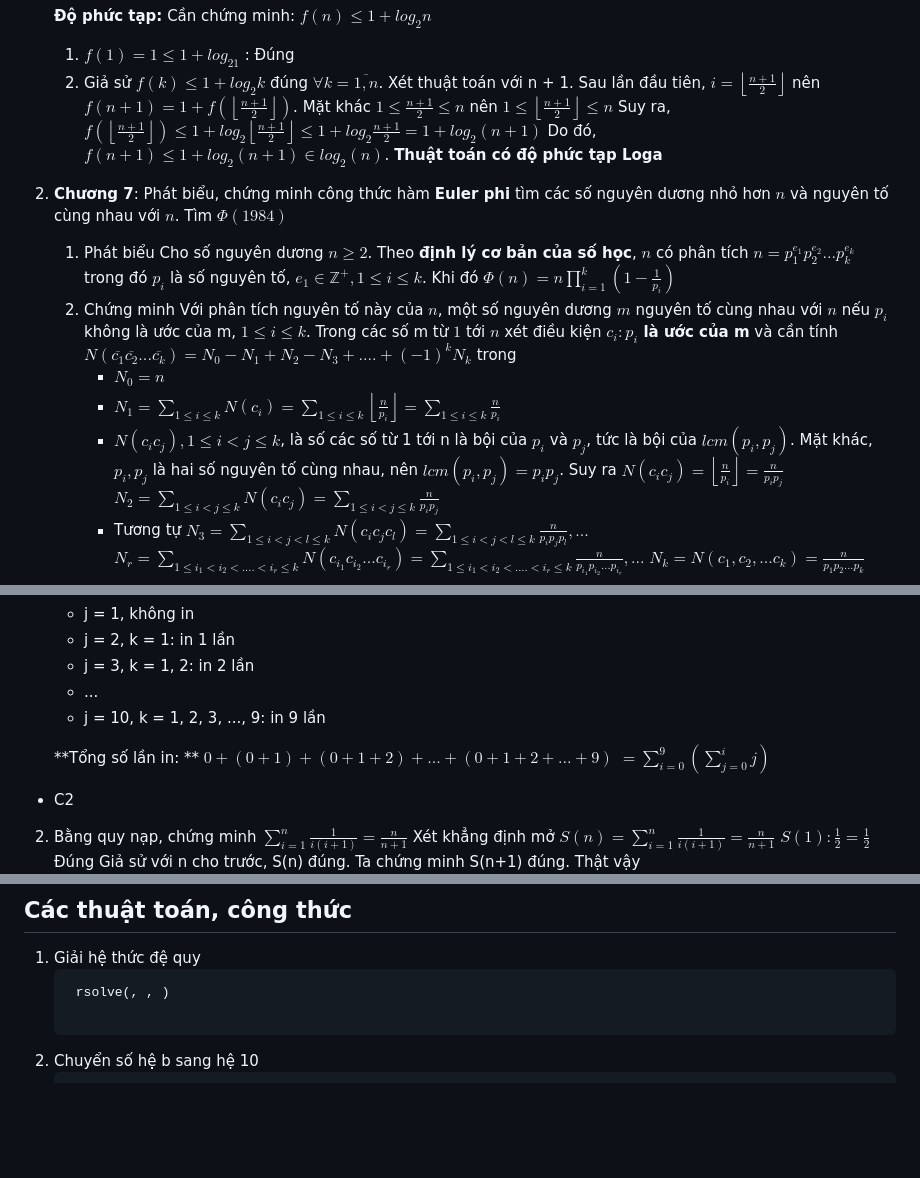
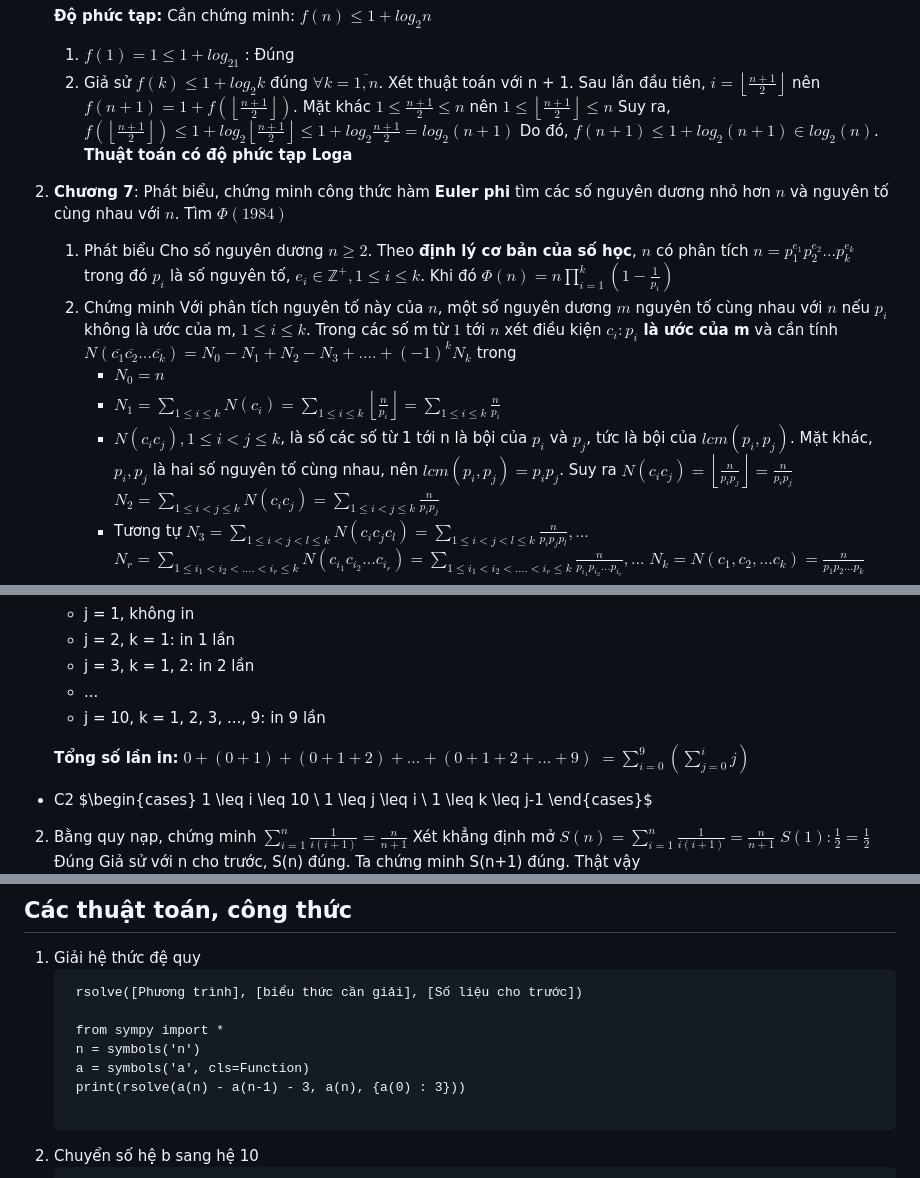
Before and after one commit to CallMeIAmTDF/TRR, a Markdown page: README.md, 3 parts joined by grey strips. Rendered like a GitHub page; blank space fills up the shorter version.

```diff
--- a/README.md
+++ b/README.md
@@ -16,12 +16,12 @@
     2. Giả sử $f(k) \leq 1 + log_2k$ đúng $\forall k=\overline{1,n}$. Xét thuật toán với n + 1.
     Sau lần đầu tiên, $i = \left\lfloor \frac{n+1}{2} \right\rfloor$ nên $f(n+1) = 1 + f(\left\lfloor \frac{n+1}{2} \right\rfloor)$.
     Mặt khác $1 \leq \frac{n+1}{2} \leq n$ nên $1 \leq \left\lfloor \frac{n+1}{2} \right\rfloor \leq n$
-    Suy ra, $f(\left\lfloor \frac{n+1}{2} \right\rfloor) \leq 1 + log_2\left\lfloor \frac{n+1}{2} \right\rfloor \leq 1 + log_2\frac{n+1}{2} = 1 + log_2(n+1)$
+    Suy ra, $f(\left\lfloor \frac{n+1}{2} \right\rfloor) \leq 1 + log_2\left\lfloor \frac{n+1}{2} \right\rfloor \leq 1 + log_2\frac{n+1}{2} =log_2(n+1)$
     Do đó, $f(n+1) \leq 1 + log_2(n+1) \in log_2(n)$. **Thuật toán có độ phức tạp Loga**
 
 2. **Chương 7**: Phát biểu, chứng minh công thức hàm **Euler phi** tìm các số nguyên dương nhỏ hơn $n$ và nguyên tố cùng nhau với $n$. Tìm $\Phi(1984)$
     1. Phát biểu
-        Cho số nguyên dương $n \geq 2$. Theo **định lý cơ bản của số học**, $n$ có phân tích $n = p_1^{e_1}p_2^{e_2}...p_k^{e_k}$ trong đó $p_i$ là số nguyên tố, $e_1 \in \mathbb{Z^+}, 1 \leq i \leq k$. Khi đó
+        Cho số nguyên dương $n \geq 2$. Theo **định lý cơ bản của số học**, $n$ có phân tích $n = p_1^{e_1}p_2^{e_2}...p_k^{e_k}$ trong đó $p_i$ là số nguyên tố, $e_i \in \mathbb{Z^+}, 1 \leq i \leq k$. Khi đó
         $\Phi(n) = n \displaystyle \prod_{i=1}^k(1-\frac{1}{p_i})$
     2. Chứng minh
         Với phân tích nguyên tố này của $n$, một số nguyên dương $m$ nguyên tố cùng nhau với $n$ nếu $p_i$ không là ước của m, $1 \leq i \leq k$. Trong các số m từ $1$ tới $n$ xét điều kiện
@@ -29,7 +29,7 @@
         $N(\overline{c_1} \overline{c_2} ... \overline{c_k})= N_0 - N_1+N_2-N_3+....+(-1)^k N_k$ trong
         *  $N_0=n$
         *  $N_1=\displaystyle \sum_{1 \leq i\leq k} N(c_i) = \displaystyle \sum_{1 \leq i\leq k}\left\lfloor \frac{n}{p_i} \right\rfloor = \displaystyle \sum_{1 \leq i\leq k}\frac{n}{p_i}$
-        *  $N(c_ic_j), 1 \leq i < j \leq k$, là số các số từ 1 tới n là bội của $p_i$ và $p_j$, tức là bội của $lcm(p_i,p_j)$. Mặt khác, $p_i, p_j$ là hai số nguyên tố cùng nhau, nên $lcm(p_i, p_j) = p_ip_j$. Suy ra $N(c_ic_j)=\left\lfloor \frac{n}{p_i}\right\rfloor=\frac{n}{p_ip_j}$
+        *  $N(c_ic_j), 1 \leq i < j \leq k$, là số các số từ 1 tới n là bội của $p_i$ và $p_j$, tức là bội của $lcm(p_i,p_j)$. Mặt khác, $p_i, p_j$ là hai số nguyên tố cùng nhau, nên $lcm(p_i, p_j) = p_ip_j$. Suy ra $N(c_ic_j)=\left\lfloor \frac{n}{p_ip_j}\right\rfloor=\frac{n}{p_ip_j}$
         $N_2 = \displaystyle \sum_{1 \leq i < j\leq k} N(c_ic_j)=\displaystyle \sum_{1 \leq i < j\leq k}\frac{n}{p_ip_j}$
         * Tương tự
             $N_3 = \displaystyle \sum_{1 \leq i < j < l\leq k} N(c_ic_jc_l) = \displaystyle \sum_{1 \leq i < j < l\leq k}\frac{n}{p_ip_jp_l},...$
@@ -129,9 +129,14 @@
     * ...
     * j = 10, k = 1, 2, 3, ..., 9: in 9 lần
 
-    **Tổng số lần in: ** $0 + (0 + 1) + (0 + 1 + 2) + ... + (0 + 1 + 2 + ... + 9)$
+    **Tổng số lần in:** $0 + (0 + 1) + (0 + 1 + 2) + ... + (0 + 1 + 2 + ... + 9)$
     $= \displaystyle \sum_{i=0}^{9} (\displaystyle \sum_{j = 0}^{i}j)$
 * C2
+$\begin{cases}
+    1 \leq i \leq 10 \\
+    1 \leq j \leq i \\
+    1 \leq k \leq j-1
+\end{cases}$
 2. Bằng quy nạp, chứng minh $\displaystyle \sum_{i=1}^n\frac{1}{i(i+1)} = \frac{n}{n+1}$
 Xét khẳng định mở $S(n) = \displaystyle \sum_{i=1}^n\frac{1}{i(i+1)} = \frac{n}{n+1}$
 $S(1): \frac{1}{2}=\frac{1}{2}$ Đúng
@@ -190,7 +195,12 @@ Theo nguyên lý quy nạp, $S(n)$ đúng $\forall n \in \mathbb{Z^+}$
 ## Các thuật toán, công thức
 1. Giải hệ thức đệ quy
     <pre>
-    rsolve(<Phương trình>, <biểu thức cần giải>, <Số liệu cho trước>)
+    rsolve([Phương trình], [biểu thức cần giải], [Số liệu cho trước])
+
+    from sympy import *
+    n = symbols('n')
+    a = symbols('a', cls=Function)
+    print(rsolve(a(n) - a(n-1) - 3, a(n), {a(0) : 3}))
     </pre>
 2. Chuyển số hệ b sang hệ 10
     <pre>
```
Also changed, not shown: other parts of README.md (+3 -3 lines).
